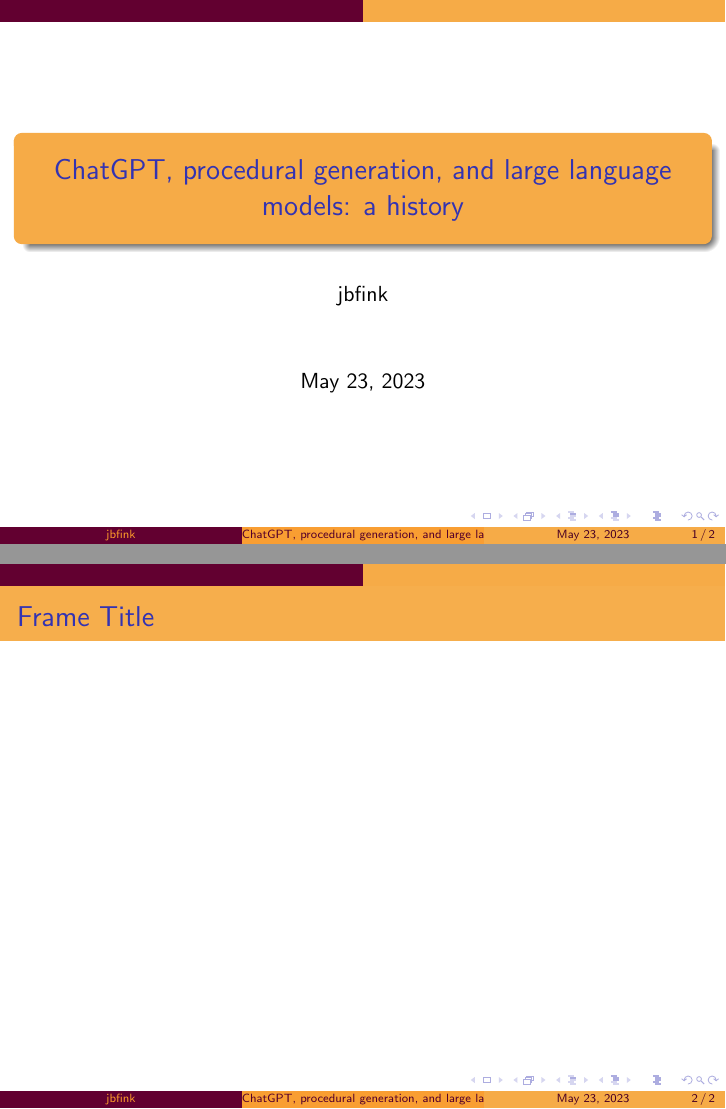
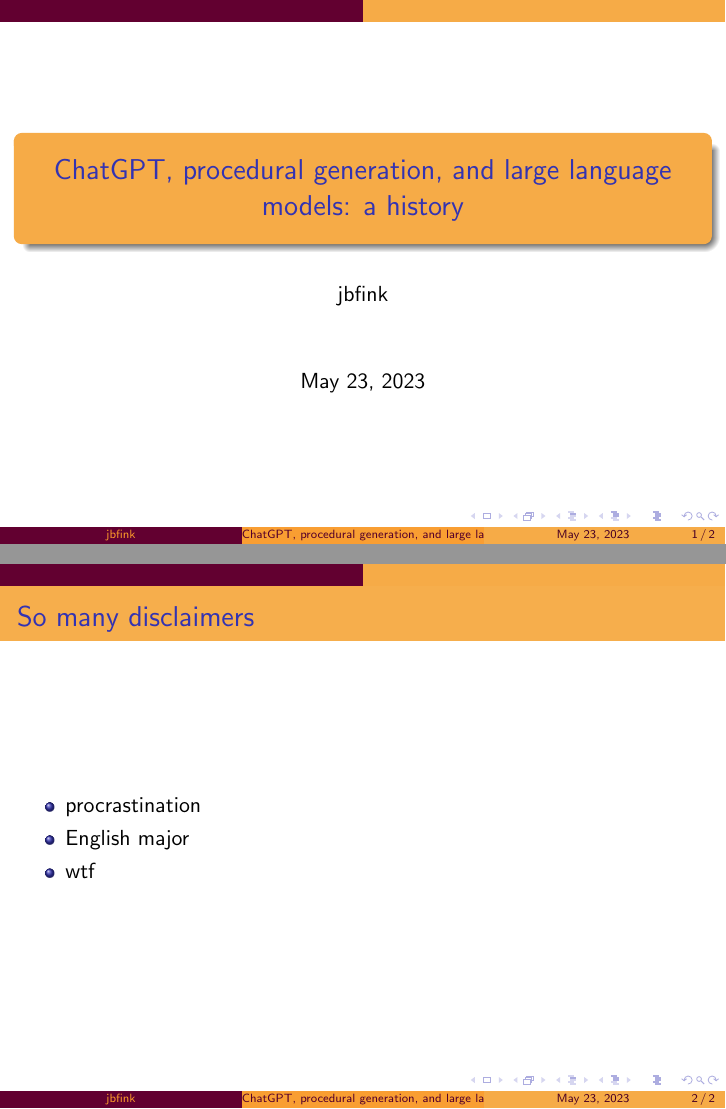
Before and after one commit to jbfink/20230525-infinite-game, LaTeX slides (infinite-game.tex): pages 1 and 2 of 2 before the commit and pages 1 and 4 of 4 after it, joined at a grey line. Compiled offline with pdfLaTeX.

Commit message:
txs auto checkin

```diff
--- a/infinite-game.tex
+++ b/infinite-game.tex
@@ -46,7 +46,15 @@
 \begin{frame}
     \maketitle
 \end{frame}
-\begin{frame}{Frame Title}
-%\includemedia{pumpupthejam.mp4}
+
+\begin{frame}{So many disclaimers}
+\begin{itemize}
+	\item procrastination
+	\pause
+	\item English major
+	\pause
+	\item wtf
+\end{itemize}
 \end{frame}
+
 \end{document}
```
